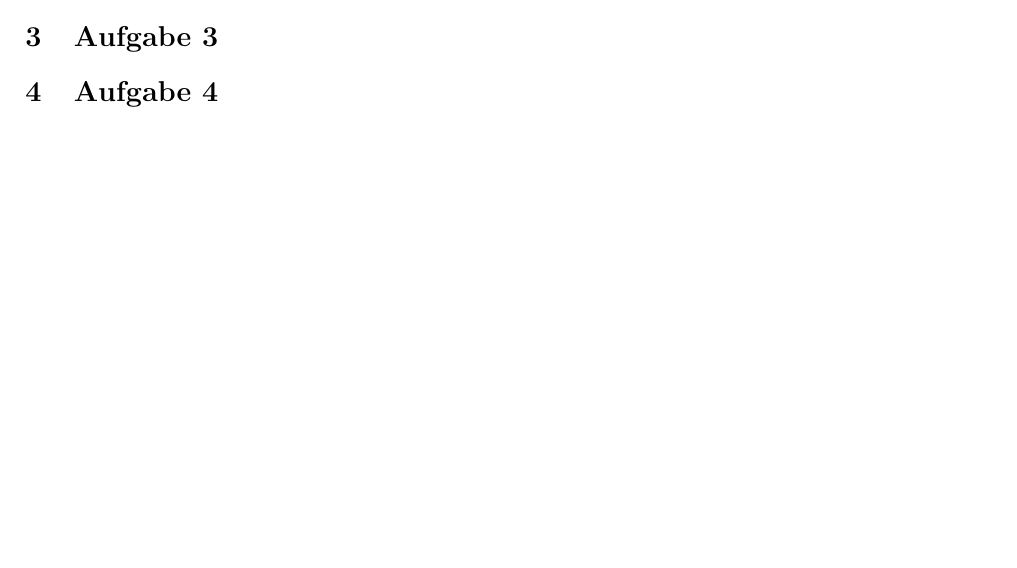
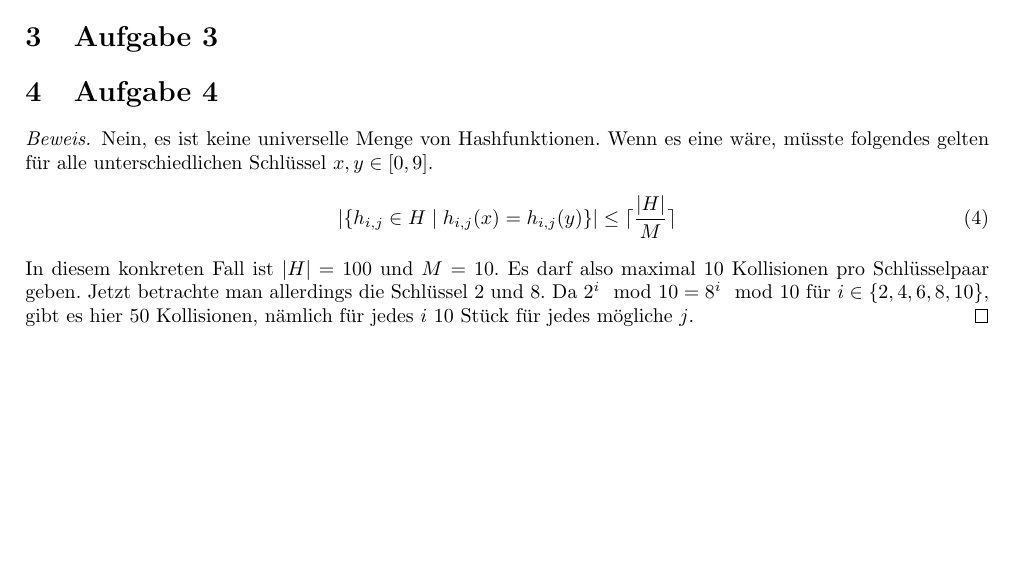
Before and after one commit to CQQL/hhu-cs, a LaTeX problem sheet (Info3/exercises/8.tex): part of the page, cut so that both start at the same text, the shorter picture padded with empty space. Compiled offline with pdfLaTeX.

Commit message:
Solve Info3 sheet 8 75%

```diff
--- a/Info3/exercises/8.tex
+++ b/Info3/exercises/8.tex
@@ -55,5 +55,16 @@ Die Belegungen sind danach wie folgt, wobei die erste Zeile die Adresse des Feld
 \section{Aufgabe 3}
 
 \section{Aufgabe 4}
+\begin{proof}
+  Nein, es ist keine universelle Menge von Hashfunktionen.
+  Wenn es eine wäre, müsste folgendes gelten für alle unterschiedlichen Schlüssel $x, y \in [0, 9]$.
+  \begin{equation}
+    |\{ h_{i,j} \in H \mid h_{i,j}(x) = h_{i,j}(y) \}| \le \lceil \frac{|H|}{M} \rceil
+  \end{equation}
+  In diesem konkreten Fall ist $|H| = 100$ und $M = 10$.
+  Es darf also maximal 10 Kollisionen pro Schlüsselpaar geben.
+  Jetzt betrachte man allerdings die Schlüssel $2$ und $8$.
+  Da $2^{i} \mod 10 = 8^{i} \mod 10$ für $i \in \{ 2, 4, 6, 8, 10 \}$, gibt es hier 50 Kollisionen, nämlich für jedes $i$ 10 Stück für jedes mögliche $j$.
+\end{proof}
 
 \end{document}
```
